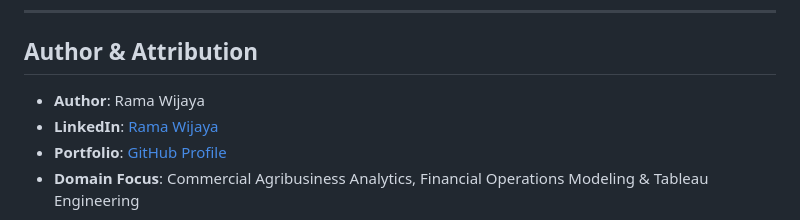
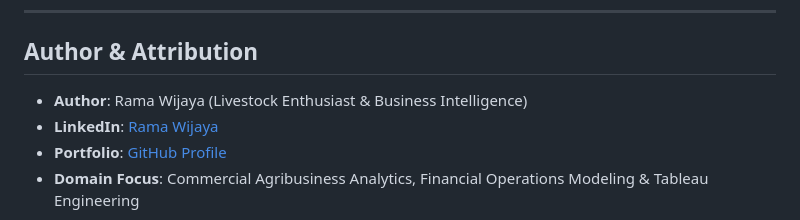
Before and after one commit to wijaya-rama/portfolio-smart-broiler, a Markdown page: README.md, the part around the change. Rendered like a GitHub page.

Commit message:
Update author attribution in README.md

```diff
--- a/README.md
+++ b/README.md
@@ -212,7 +212,7 @@ Open [http://localhost:8000](http://localhost:8000) in your browser.
 
 ## Author & Attribution
 
-* **Author**: Rama Wijaya
+* **Author**: Rama Wijaya (Livestock Enthusiast & Business Intelligence)
 * **LinkedIn**: [Rama Wijaya](https://www.linkedin.com/in/ramawijaya1)
 * **Portfolio**: [GitHub Profile](https://github.com/wijaya-rama)
 * **Domain Focus**: Commercial Agribusiness Analytics, Financial Operations Modeling & Tableau Engineering
```
